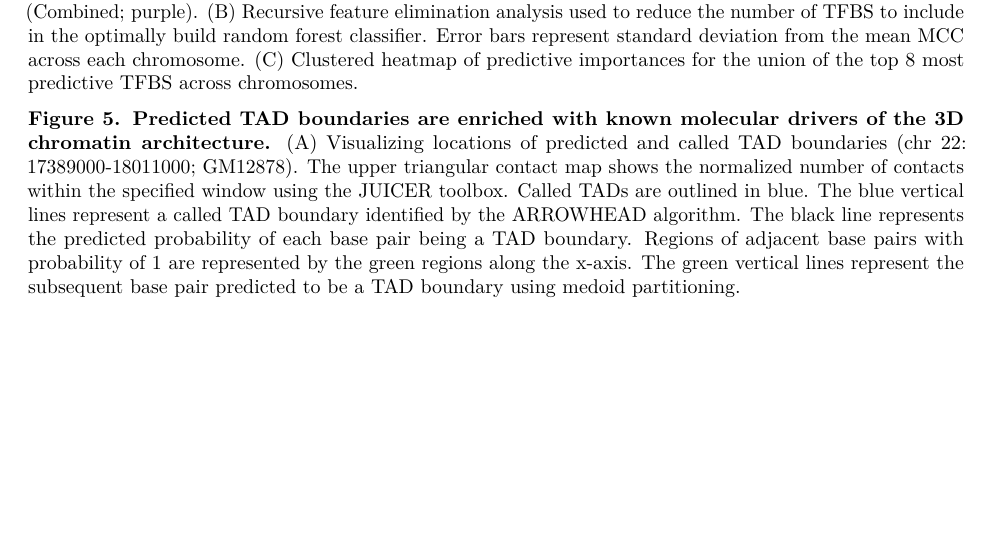
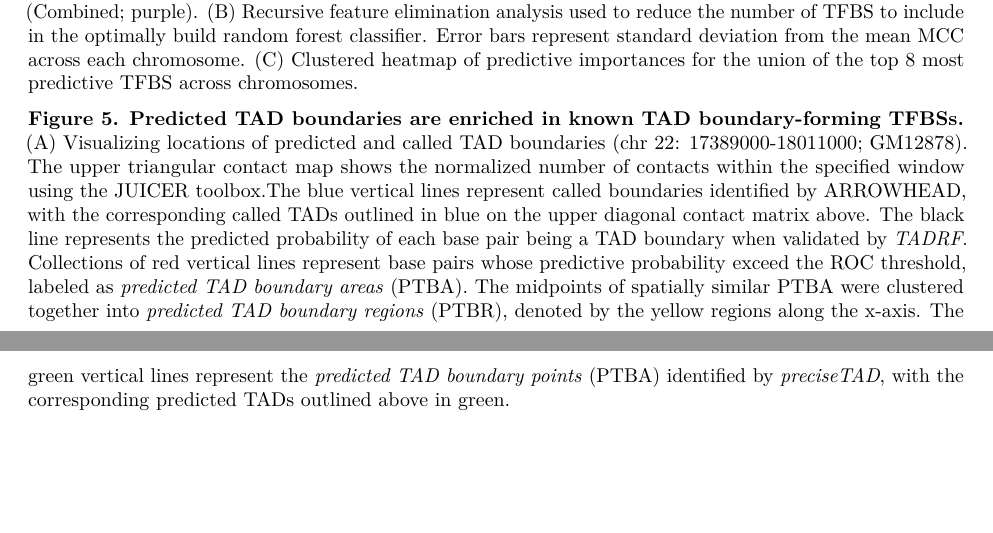
Before and after one commit to stilianoudakis/TAD_predictive_modeling, an R Markdown document (Manuscript/Figures/figure_legends.Rmd): part of the page before the commit and two parts of pages 1 and 2 of 2 after it, the two joined at a grey line, cut so that both start at the same text, the shorter picture padded with empty space. Rendered offline with R 4.5, knitr and Pandoc, then LaTeX, with nearby package versions.

Commit message:
editted legend

```diff
--- a/Manuscript/Figures/figure_legends.Rmd
+++ b/Manuscript/Figures/figure_legends.Rmd
@@ -17,4 +17,4 @@ knitr::opts_chunk$set(echo = TRUE)
 
 **Figure 4. Assessing top ranked transcription factors in TAD boundary prediction for GM12878.** (A) Barplots comparing performances of models using specific classes of functional genomic elements as the feature space including histone modifications (HM; red), cis-regulated elements (CRE; green), transcription factor binding sites (TFBS; blue), in addition to a model with a feature space containing all three classes (Combined; purple). (B) Recursive feature elimination analysis used to reduce the number of TFBS to include in the optimally build random forest classifier. Error bars represent standard deviation from the mean MCC across each chromosome. (C) Clustered heatmap of predictive importances for the union of the top 8 most predictive TFBS across chromosomes.
 
-**Figure 5. Predicted TAD boundaries are enriched with known molecular drivers of the 3D chromatin architecture.** (A) Visualizing locations of predicted and called TAD boundaries (chr 22: 17389000-18011000; GM12878). The upper triangular contact map shows the normalized number of contacts within the specified window using the JUICER toolbox. Called TADs are outlined in blue. The blue vertical lines represent a called TAD boundary identified by the ARROWHEAD algorithm. The black line represents the predicted probability of each base pair being a TAD boundary. Regions of adjacent base pairs with probability of 1 are represented by the green regions along the x-axis. The green vertical lines represent the subsequent base pair predicted to be a TAD boundary using medoid partitioning. <!--(B) Enrichment heatmaps illustrate the average signal strength of ChIP-seq peak regions defined by SMC3, ZNF143, CTCF, and RAD21 around the centers of 10 kb flanked predicted and called TAD boundaries.-->
+**Figure 5. Predicted TAD boundaries are enriched in known TAD boundary-forming TFBSs.** (A) Visualizing locations of predicted and called TAD boundaries (chr 22: 17389000-18011000; GM12878). The upper triangular contact map shows the normalized number of contacts within the specified window using the JUICER toolbox.The blue vertical lines represent called boundaries identified by ARROWHEAD, with the corresponding called TADs outlined in blue on the upper diagonal contact matrix above. The black line represents the predicted probability of each base pair being a TAD boundary when validated by *TADRF*. Collections of red vertical lines represent base pairs whose predictive probability exceed the ROC threshold, labeled as *predicted TAD boundary areas* (PTBA). The midpoints of spatially similar PTBA were clustered together into *predicted TAD boundary regions* (PTBR), denoted by the yellow regions along the x-axis. The green vertical lines represent the *predicted TAD boundary points* (PTBA) identified by *preciseTAD*, with the corresponding predicted TADs outlined above in green. <!--(B) Enrichment heatmaps illustrate the average signal strength of ChIP-seq peak regions defined by SMC3, ZNF143, CTCF, and RAD21 around the centers of 10 kb flanked predicted and called TAD boundaries.-->
```
Also changed, not shown: Manuscript/manuscript.Rmd (+1 -1 lines).
